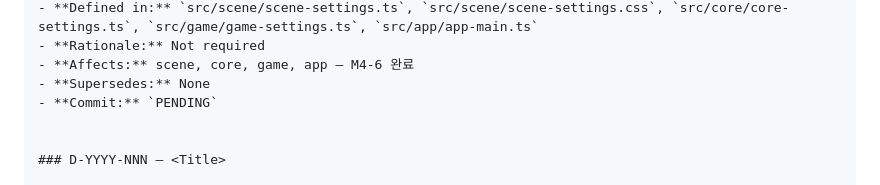
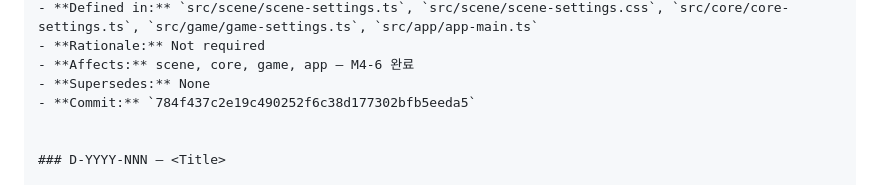
Before and after one commit to airpole/conflux-redesign, a Markdown page: DECISION_LOG.md, the part around the change. Drawn GitHub-style.

Commit message:
docs(log): D-2026-091 커밋 SHA 기입
Co-Authored-By: Claude Sonnet 5 <noreply@anthropic.com>
Claude-Session: https://claude.ai/code/session_0174f7zuK1dcwJyLSHX5P44x

```diff
--- a/DECISION_LOG.md
+++ b/DECISION_LOG.md
@@ -1289,7 +1289,7 @@
 - **Rationale:** Not required
 - **Affects:** scene, core, game, app — M4-6 완료
 - **Supersedes:** None
-- **Commit:** `PENDING`
+- **Commit:** `784f437c2e19c490252f6c38d177302bfb5eeda5`
 
 
 ### D-YYYY-NNN — <Title>
```
